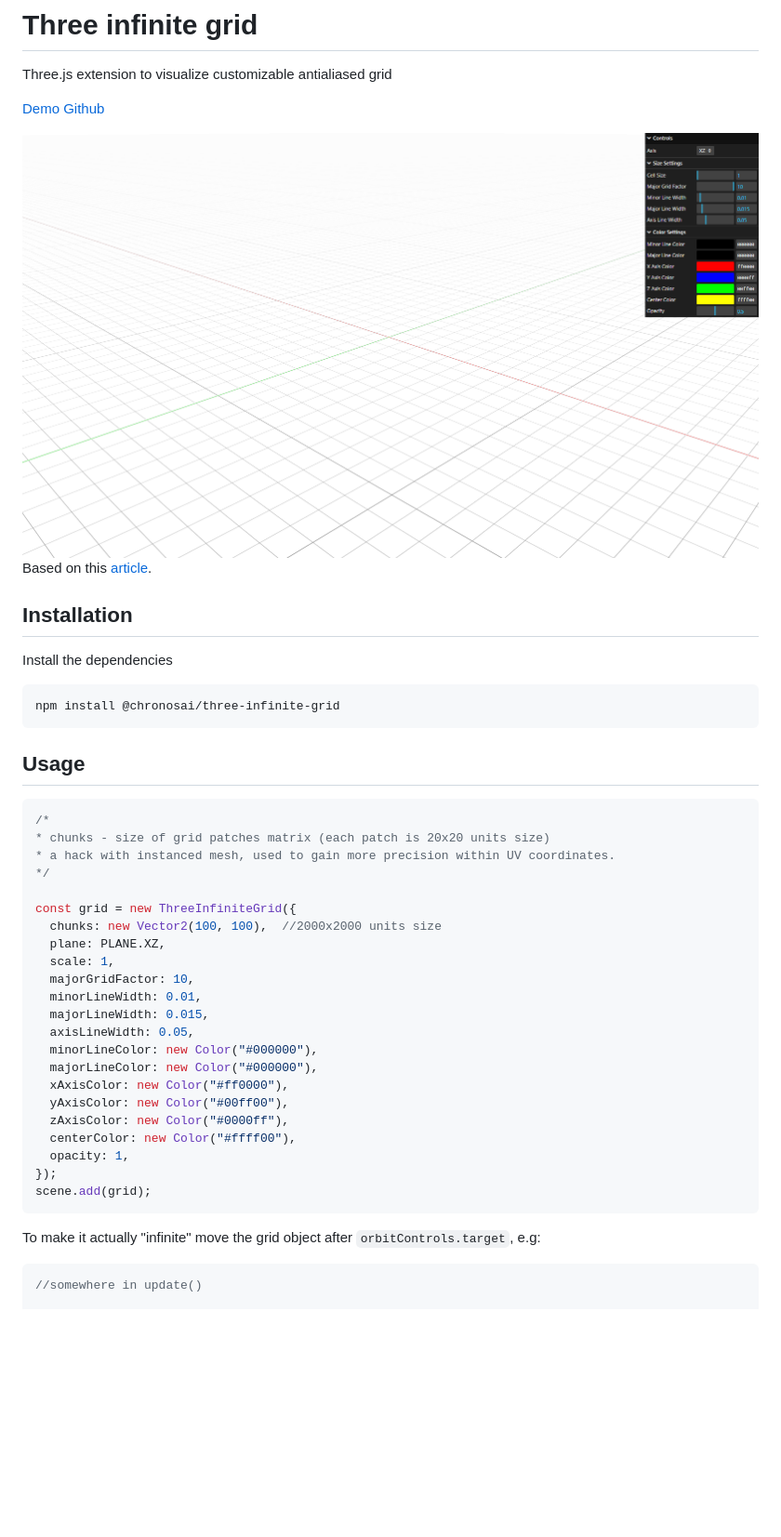
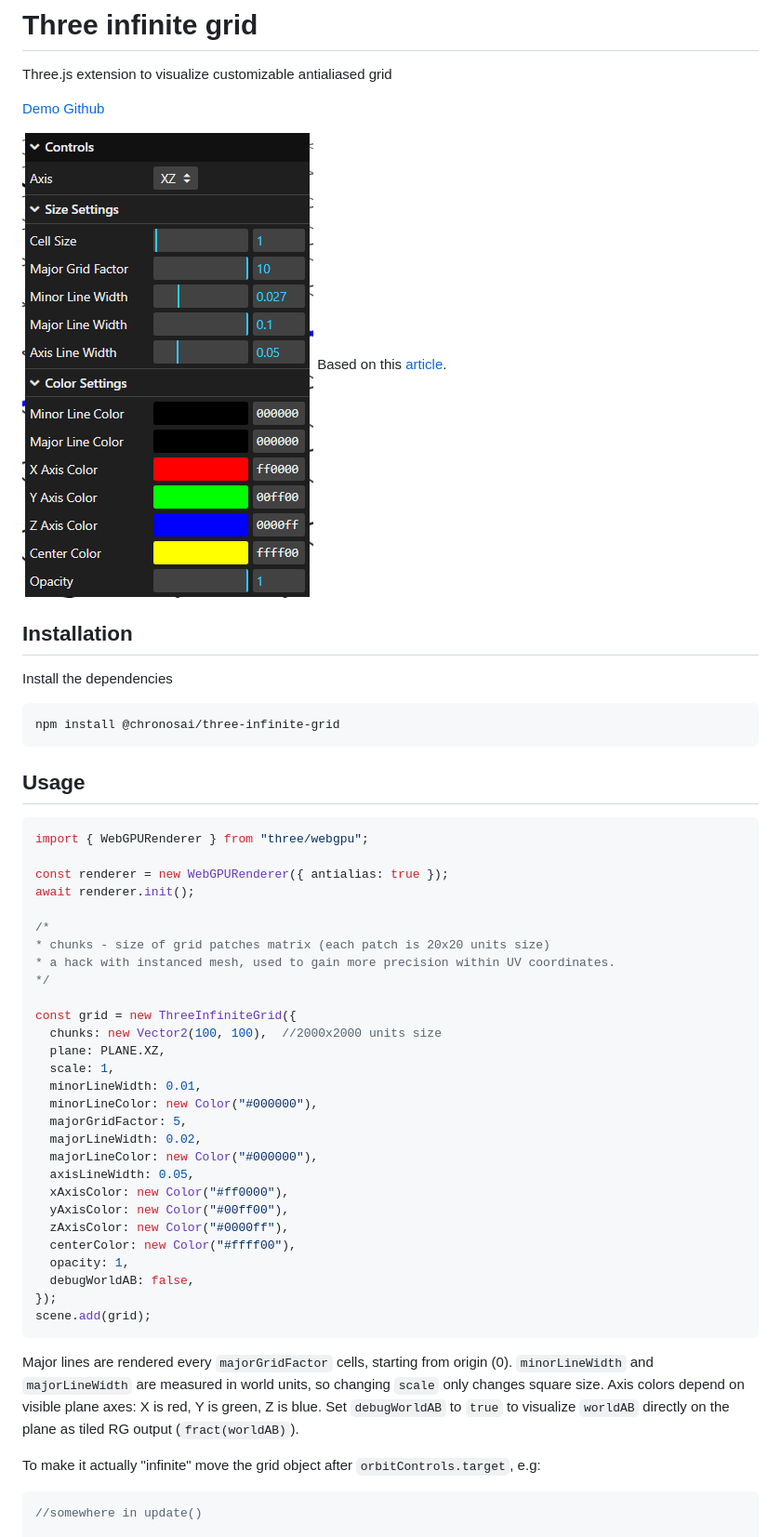
Before and after one commit to Chronos-Samples/three-infinite-grid, a Markdown page: README.md, the part around the change. Shown at 93% size. GitHub-like rendering; pictures changed too: screenshot.png; blank space fills up the shorter version.

````diff
--- a/README.md
+++ b/README.md
@@ -18,6 +18,11 @@ npm install @chronosai/three-infinite-grid
 ## Usage
 
 ```js
+import { WebGPURenderer } from "three/webgpu";
+
+const renderer = new WebGPURenderer({ antialias: true });
+await renderer.init();
+
 /*
 * chunks - size of grid patches matrix (each patch is 20x20 units size)
 * a hack with instanced mesh, used to gain more precision within UV coordinates.
@@ -27,20 +32,26 @@ const grid = new ThreeInfiniteGrid({
   chunks: new Vector2(100, 100),  //2000x2000 units size
   plane: PLANE.XZ,
   scale: 1,
-  majorGridFactor: 10,
   minorLineWidth: 0.01,
-  majorLineWidth: 0.015,
+  minorLineColor: new Color("#000000"),
+  majorGridFactor: 5,
+  majorLineWidth: 0.02,
+  majorLineColor: new Color("#000000"),
   axisLineWidth: 0.05,
-  minorLineColor: new Color("#000000"),
-  majorLineColor: new Color("#000000"),
   xAxisColor: new Color("#ff0000"),
   yAxisColor: new Color("#00ff00"),
   zAxisColor: new Color("#0000ff"),
   centerColor: new Color("#ffff00"),
   opacity: 1,
+  debugWorldAB: false,
 });
 scene.add(grid);
 ```
+
+Major lines are rendered every `majorGridFactor` cells, starting from origin (0).
+`minorLineWidth` and `majorLineWidth` are measured in world units, so changing `scale` only changes square size.
+Axis colors depend on visible plane axes: X is red, Y is green, Z is blue.
+Set `debugWorldAB` to `true` to visualize `worldAB` directly on the plane as tiled RG output (`fract(worldAB)`).
 
 To make it actually "infinite" move the grid object after `orbitControls.target`, e.g:
 
````
Also changed, not shown: 14 other files.
